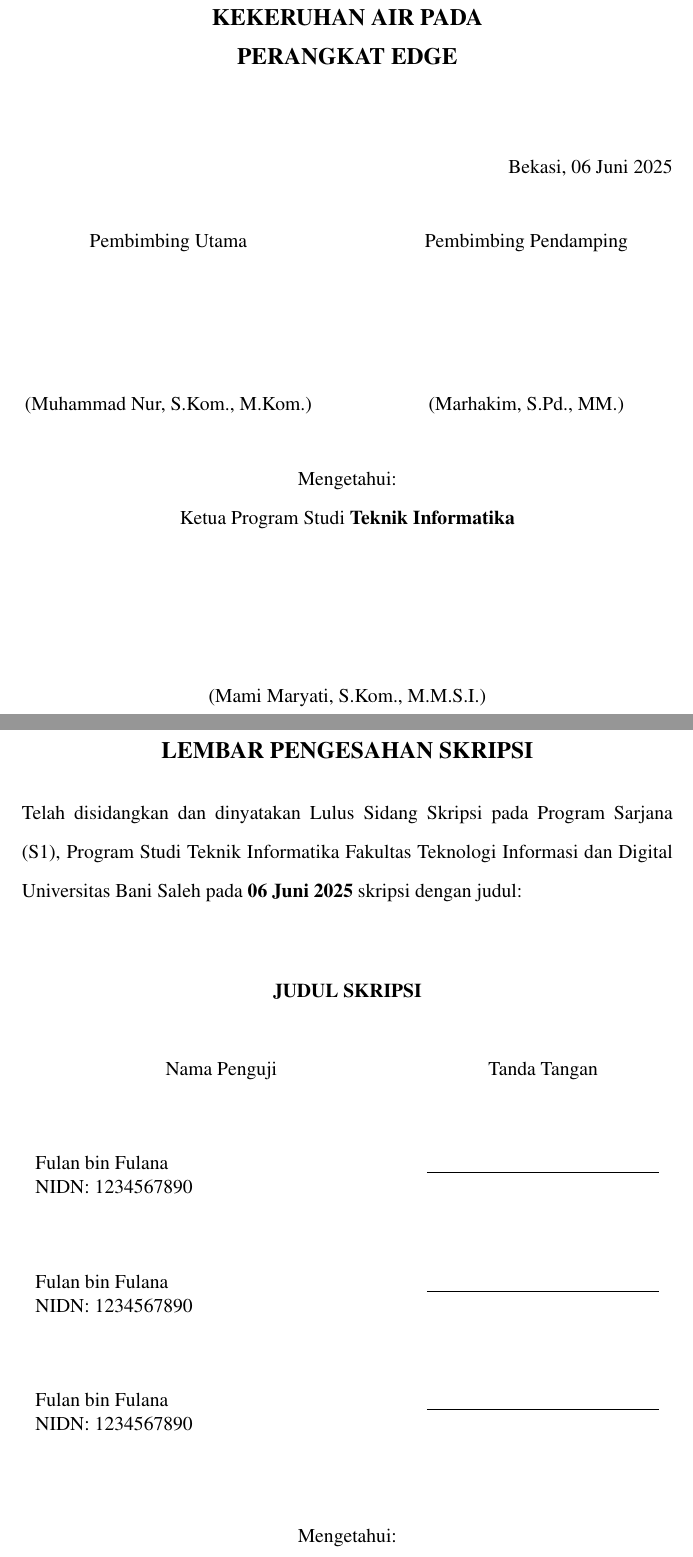
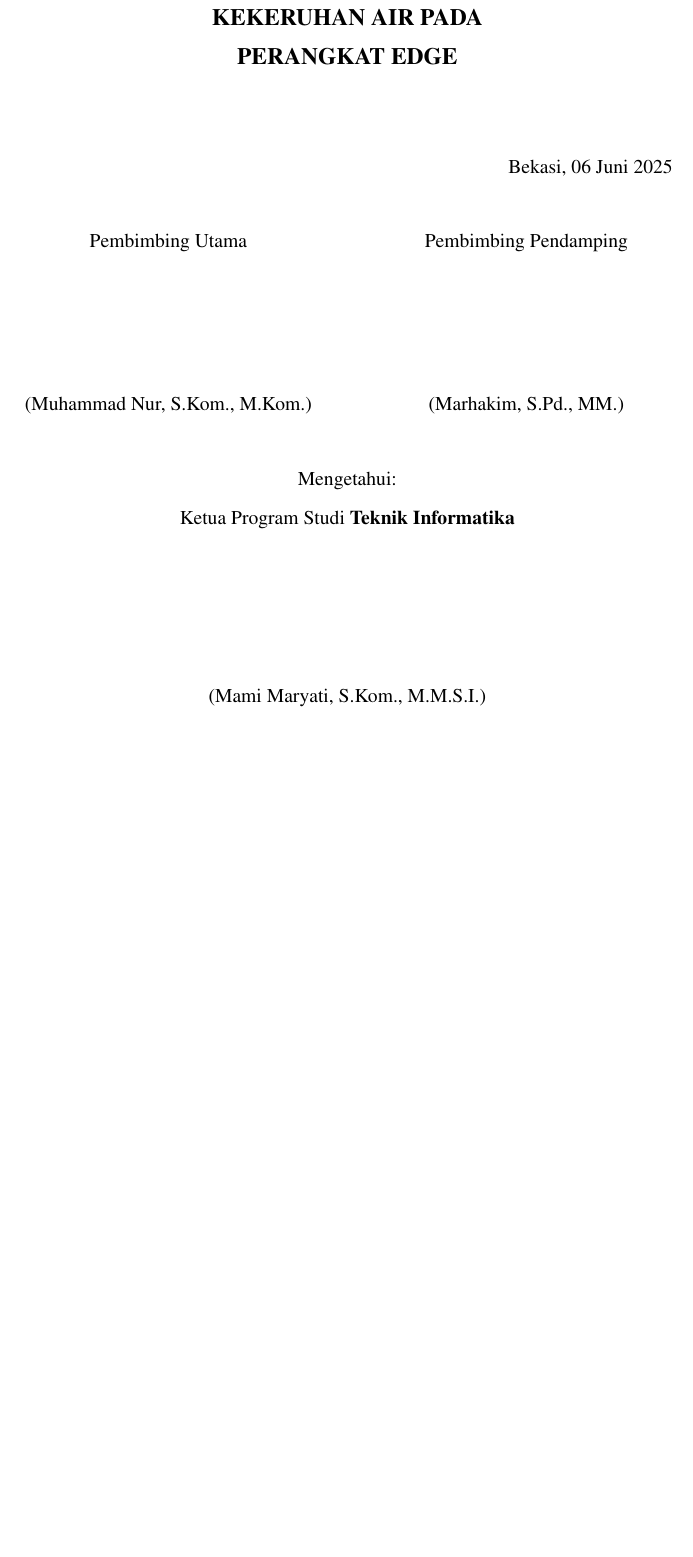
Before and after one commit to ibldzn/skripshit, a LaTeX thesis (Project/laporan.tex): two parts of pages 3 and 4 of 22 before the commit and part of page 3 of 16 after it, the two joined at a grey line, cut so that both start at the same text, the shorter picture padded with empty space. Compiled offline with pdfLaTeX.

Commit message:
fix(laporan): comment out unused sections and include statements in laporan.tex

```diff
--- a/Project/laporan.tex
+++ b/Project/laporan.tex
@@ -18,16 +18,16 @@
 	\pagenumbering{roman}
 	\include{proposal/untouch/xx-sampuldalam-proposal}
 	\include{proposal/untouch/xx-persetujuan-proposal}
-	\include{proposal/untouch/xx-pengesahan-proposal}
+	% \include{proposal/untouch/xx-pengesahan-proposal}
 
-	\begin{spacing}{1.5}
-		\include{proposal/untouch/xx-pernyataan}
-	\end{spacing}
+	% \begin{spacing}{1.5}
+	% 	\include{proposal/untouch/xx-pernyataan}
+	% \end{spacing}
 
 	\begin{spacing}{1.2}
-		\include{proposal/konten-pelengkap/a2-abstrak}
-		\include{proposal/konten-pelengkap/a3-abstract}
-		\include{proposal/konten-pelengkap/a5-katapengantar}
+		% \include{proposal/konten-pelengkap/a2-abstrak}
+		% \include{proposal/konten-pelengkap/a3-abstract}
+		% \include{proposal/konten-pelengkap/a5-katapengantar}
 		\include{proposal/untouch/xx-daftar}
 	\end{spacing}
 
```
